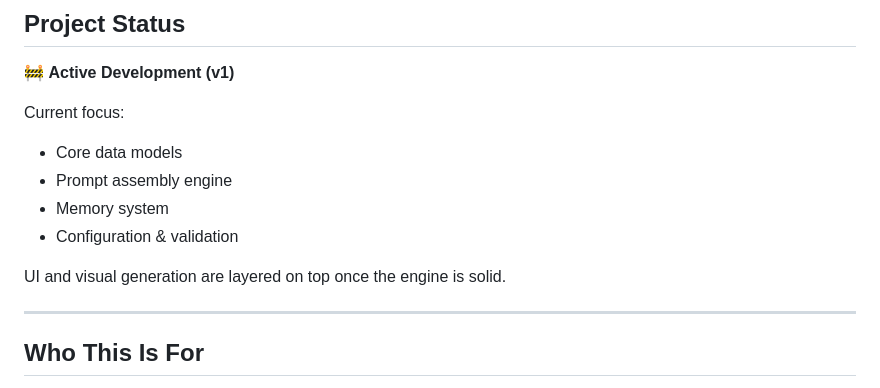
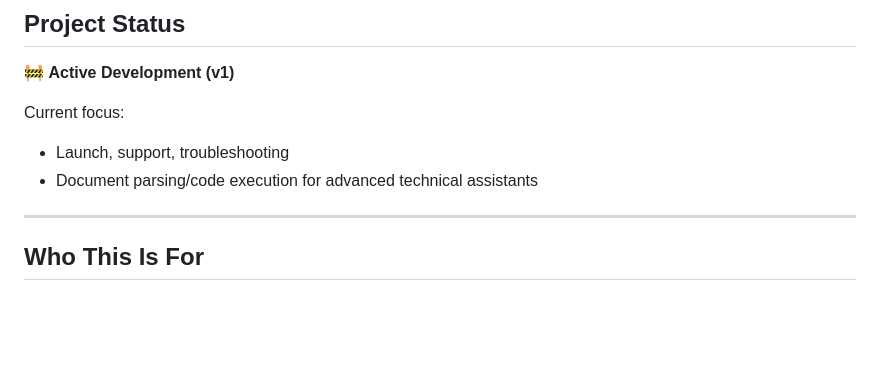
Before and after one commit to whatsthisaithing/chorus-engine, a Markdown page: README.md, the part around the change. Drawn GitHub-style; blank space fills up the shorter version.

```diff
--- a/README.md
+++ b/README.md
@@ -244,12 +244,8 @@ Model choice and behavior are user decisions.
 
 Current focus:
 
-* Core data models
-* Prompt assembly engine
-* Memory system
-* Configuration & validation
-
-UI and visual generation are layered on top once the engine is solid.
+* Launch, support, troubleshooting
+* Document parsing/code execution for advanced technical assistants
 
 ---
 
```
Also changed, not shown: DEBUGGING_GUIDE.md (deleted, +0 -280 lines).
